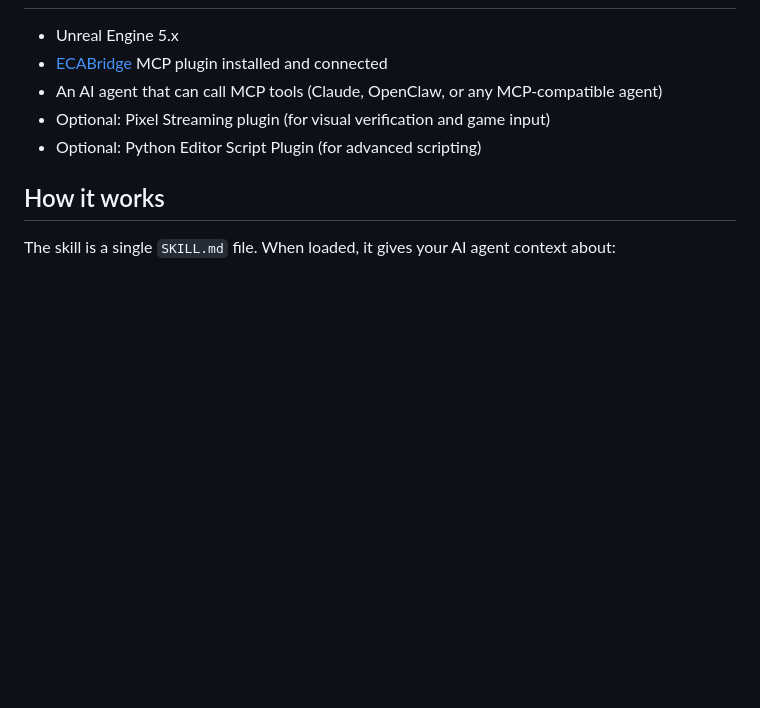
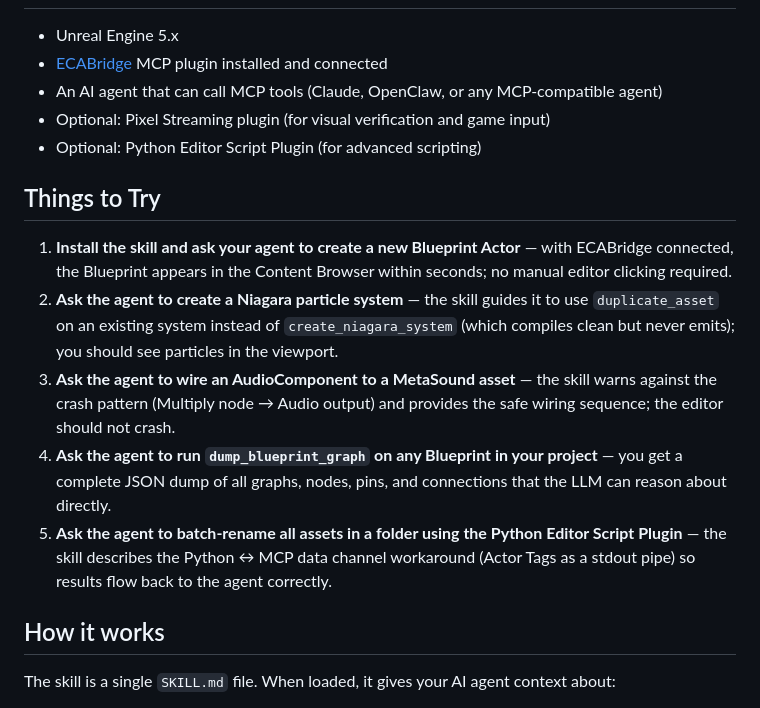
Before and after one commit to ibrews/ue5-mcp, a Markdown page: README.md, the part around the change. Drawn GitHub-style; blank space fills up the shorter version.

Commit message:
docs: add Things to Try section to README

```diff
--- a/README.md
+++ b/README.md
@@ -61,6 +61,14 @@ The skill auto-triggers when Unreal Engine MCP tools are detected in a session.
 - Optional: Pixel Streaming plugin (for visual verification and game input)
 - Optional: Python Editor Script Plugin (for advanced scripting)
 
+## Things to Try
+
+1. **Install the skill and ask your agent to create a new Blueprint Actor** — with ECABridge connected, the Blueprint appears in the Content Browser within seconds; no manual editor clicking required.
+2. **Ask the agent to create a Niagara particle system** — the skill guides it to use `duplicate_asset` on an existing system instead of `create_niagara_system` (which compiles clean but never emits); you should see particles in the viewport.
+3. **Ask the agent to wire an AudioComponent to a MetaSound asset** — the skill warns against the crash pattern (Multiply node → Audio output) and provides the safe wiring sequence; the editor should not crash.
+4. **Ask the agent to run `dump_blueprint_graph` on any Blueprint in your project** — you get a complete JSON dump of all graphs, nodes, pins, and connections that the LLM can reason about directly.
+5. **Ask the agent to batch-rename all assets in a folder using the Python Editor Script Plugin** — the skill describes the Python ↔ MCP data channel workaround (Actor Tags as a stdout pipe) so results flow back to the agent correctly.
+
 ## How it works
 
 The skill is a single `SKILL.md` file. When loaded, it gives your AI agent context about:
```
